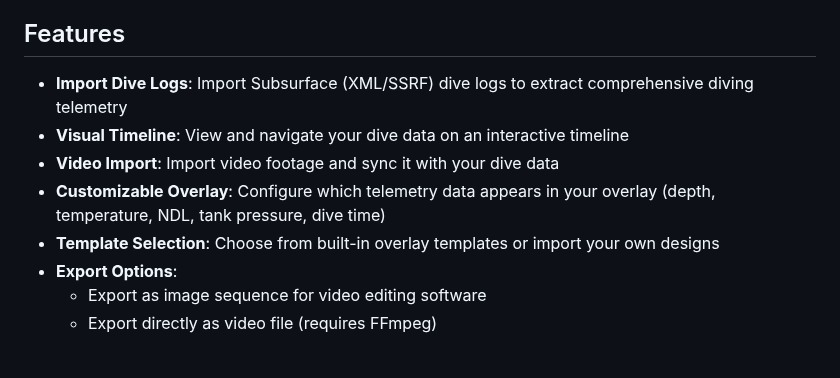
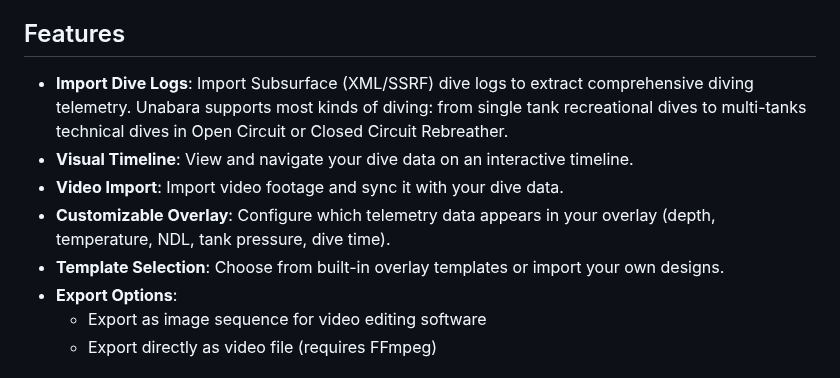
Before and after one commit to arnauddupuis/unabara, a Markdown page: README.md, the part around the change. Rendered like a GitHub page.

Commit message:
update: add missing features to the Readme.

```diff
--- a/README.md
+++ b/README.md
@@ -8,11 +8,11 @@ Unabara is a powerful tool for creating telemetry overlays for scuba diving vide
 
 ## Features
 
-- **Import Dive Logs**: Import Subsurface (XML/SSRF) dive logs to extract comprehensive diving telemetry
-- **Visual Timeline**: View and navigate your dive data on an interactive timeline
-- **Video Import**: Import video footage and sync it with your dive data
-- **Customizable Overlay**: Configure which telemetry data appears in your overlay (depth, temperature, NDL, tank pressure, dive time)
-- **Template Selection**: Choose from built-in overlay templates or import your own designs
+- **Import Dive Logs**: Import Subsurface (XML/SSRF) dive logs to extract comprehensive diving telemetry. Unabara supports most kinds of diving: from single tank recreational dives to multi-tanks technical dives in Open Circuit or Closed Circuit Rebreather.
+- **Visual Timeline**: View and navigate your dive data on an interactive timeline.
+- **Video Import**: Import video footage and sync it with your dive data.
+- **Customizable Overlay**: Configure which telemetry data appears in your overlay (depth, temperature, NDL, tank pressure, dive time).
+- **Template Selection**: Choose from built-in overlay templates or import your own designs.
 - **Export Options**:
   - Export as image sequence for video editing software
   - Export directly as video file (requires FFmpeg)
```
